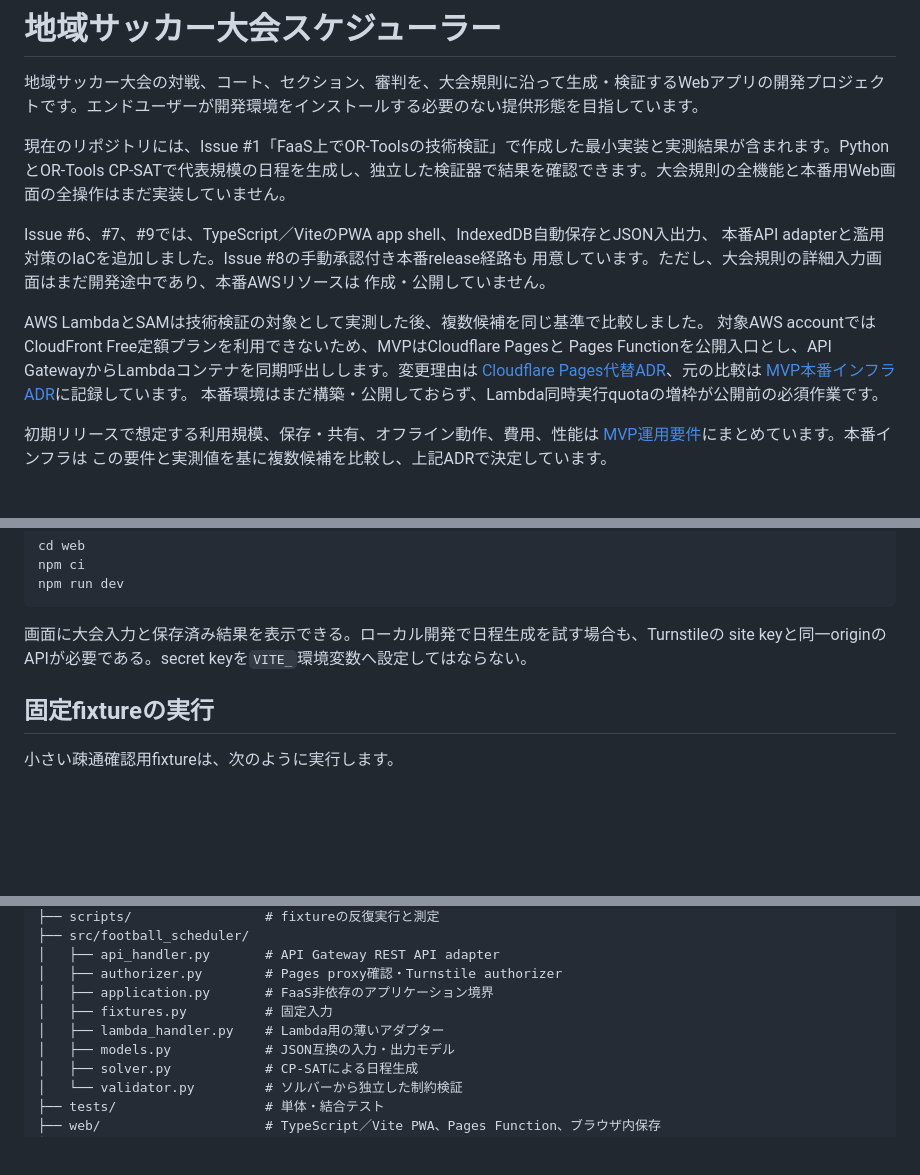
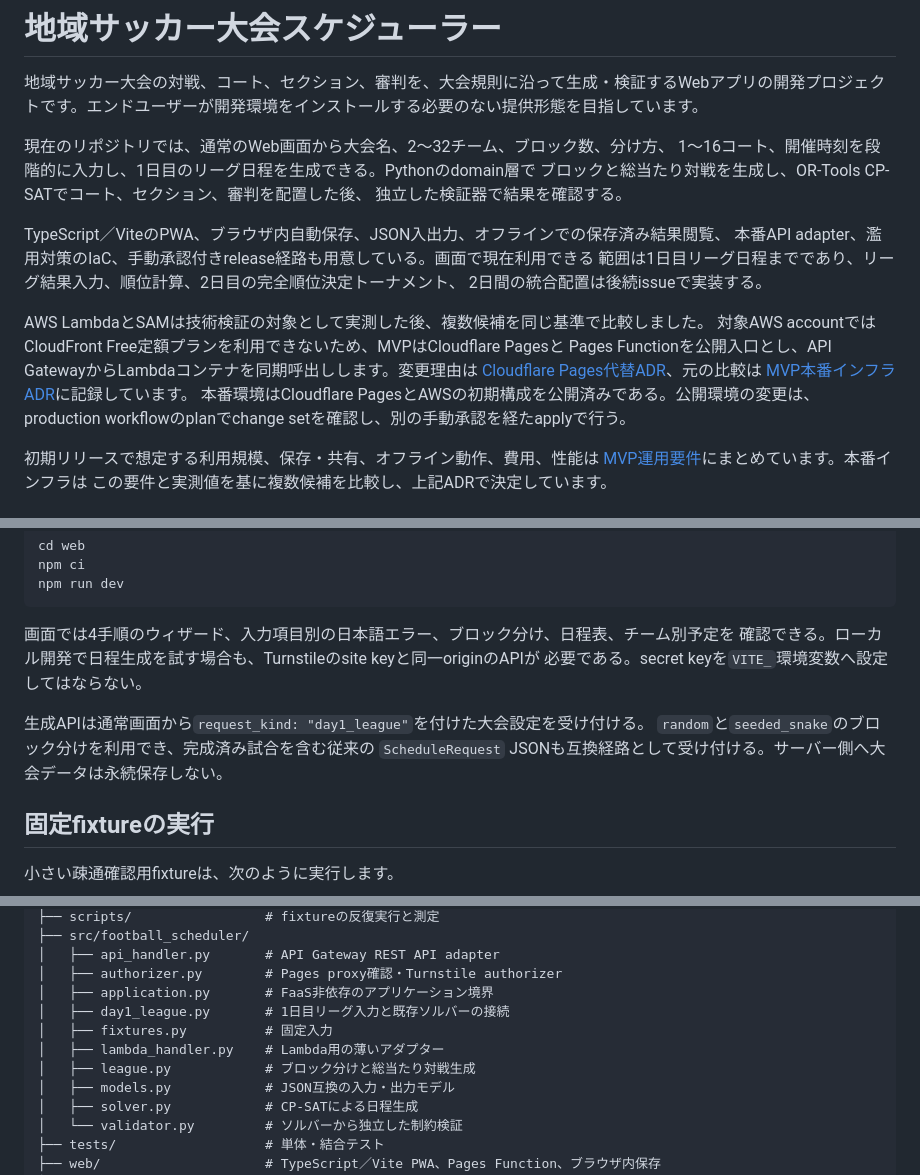
Before and after one commit to TakatoKinoshita/football-scheduler, a Markdown page: README.md, 3 parts joined by grey strips. Rendered like a GitHub page; blank space fills up the shorter version.

Commit message:
docs: describe day-one league workflow

````diff
--- a/README.md
+++ b/README.md
@@ -2,19 +2,23 @@
 
 地域サッカー大会の対戦、コート、セクション、審判を、大会規則に沿って生成・検証するWebアプリの開発プロジェクトです。エンドユーザーが開発環境をインストールする必要のない提供形態を目指しています。
 
-現在のリポジトリには、Issue #1「FaaS上でOR-Toolsの技術検証」で作成した最小実装と実測結果が含まれます。PythonとOR-Tools CP-SATで代表規模の日程を生成し、独立した検証器で結果を確認できます。大会規則の全機能と本番用Web画面の全操作はまだ実装していません。
+現在のリポジトリでは、通常のWeb画面から大会名、2〜32チーム、ブロック数、分け方、
+1〜16コート、開催時刻を段階的に入力し、1日目のリーグ日程を生成できる。Pythonのdomain層で
+ブロックと総当たり対戦を生成し、OR-Tools CP-SATでコート、セクション、審判を配置した後、
+独立した検証器で結果を確認する。
 
-Issue #6、#7、#9では、TypeScript／ViteのPWA app shell、IndexedDB自動保存とJSON入出力、
-本番API adapterと濫用対策のIaCを追加しました。Issue #8の手動承認付き本番release経路も
-用意しています。ただし、大会規則の詳細入力画面はまだ開発途中であり、本番AWSリソースは
-作成・公開していません。
+TypeScript／ViteのPWA、ブラウザ内自動保存、JSON入出力、オフラインでの保存済み結果閲覧、
+本番API adapter、濫用対策のIaC、手動承認付きrelease経路も用意している。画面で現在利用できる
+範囲は1日目リーグ日程までであり、リーグ結果入力、順位計算、2日目の完全順位決定トーナメント、
+2日間の統合配置は後続issueで実装する。
 
 AWS LambdaとSAMは技術検証の対象として実測した後、複数候補を同じ基準で比較しました。
 対象AWS accountではCloudFront Free定額プランを利用できないため、MVPはCloudflare Pagesと
 Pages Functionを公開入口とし、API GatewayからLambdaコンテナを同期呼出しします。変更理由は
 [Cloudflare Pages代替ADR](docs/architecture/adr-0002-cloudflare-pages-fallback.md)、元の比較は
 [MVP本番インフラADR](docs/architecture/adr-0001-mvp-production-infrastructure.md)に記録しています。
-本番環境はまだ構築・公開しておらず、Lambda同時実行quotaの増枠が公開前の必須作業です。
+本番環境はCloudflare PagesとAWSの初期構成を公開済みである。公開環境の変更は、production
+workflowのplanでchange setを確認し、別の手動承認を経たapplyで行う。
 
 初期リリースで想定する利用規模、保存・共有、オフライン動作、費用、性能は
 [MVP運用要件](docs/product/mvp-operational-requirements.md)にまとめています。本番インフラは
@@ -49,8 +53,13 @@ npm ci
 npm run dev
 ```
 
-画面に大会入力と保存済み結果を表示できる。ローカル開発で日程生成を試す場合も、Turnstileの
-site keyと同一originのAPIが必要である。secret keyを`VITE_`環境変数へ設定してはならない。
+画面では4手順のウィザード、入力項目別の日本語エラー、ブロック分け、日程表、チーム別予定を
+確認できる。ローカル開発で日程生成を試す場合も、Turnstileのsite keyと同一originのAPIが
+必要である。secret keyを`VITE_`環境変数へ設定してはならない。
+
+生成APIは通常画面から`request_kind: "day1_league"`を付けた大会設定を受け付ける。
+`random`と`seeded_snake`のブロック分けを利用でき、完成済み試合を含む従来の
+`ScheduleRequest` JSONも互換経路として受け付ける。サーバー側へ大会データは永続保存しない。
 
 ## 固定fixtureの実行
 
@@ -162,8 +172,10 @@ JSON共有、復元範囲は[保存・共有・復元仕様](docs/product/data-s
 │   ├── api_handler.py       # API Gateway REST API adapter
 │   ├── authorizer.py        # Pages proxy確認・Turnstile authorizer
 │   ├── application.py       # FaaS非依存のアプリケーション境界
+│   ├── day1_league.py       # 1日目リーグ入力と既存ソルバーの接続
 │   ├── fixtures.py          # 固定入力
 │   ├── lambda_handler.py    # Lambda用の薄いアダプター
+│   ├── league.py            # ブロック分けと総当たり対戦生成
 │   ├── models.py            # JSON互換の入力・出力モデル
 │   ├── solver.py            # CP-SATによる日程生成
 │   └── validator.py         # ソルバーから独立した制約検証
````
Also changed, not shown: other parts of README.md (+1 -0 lines).
